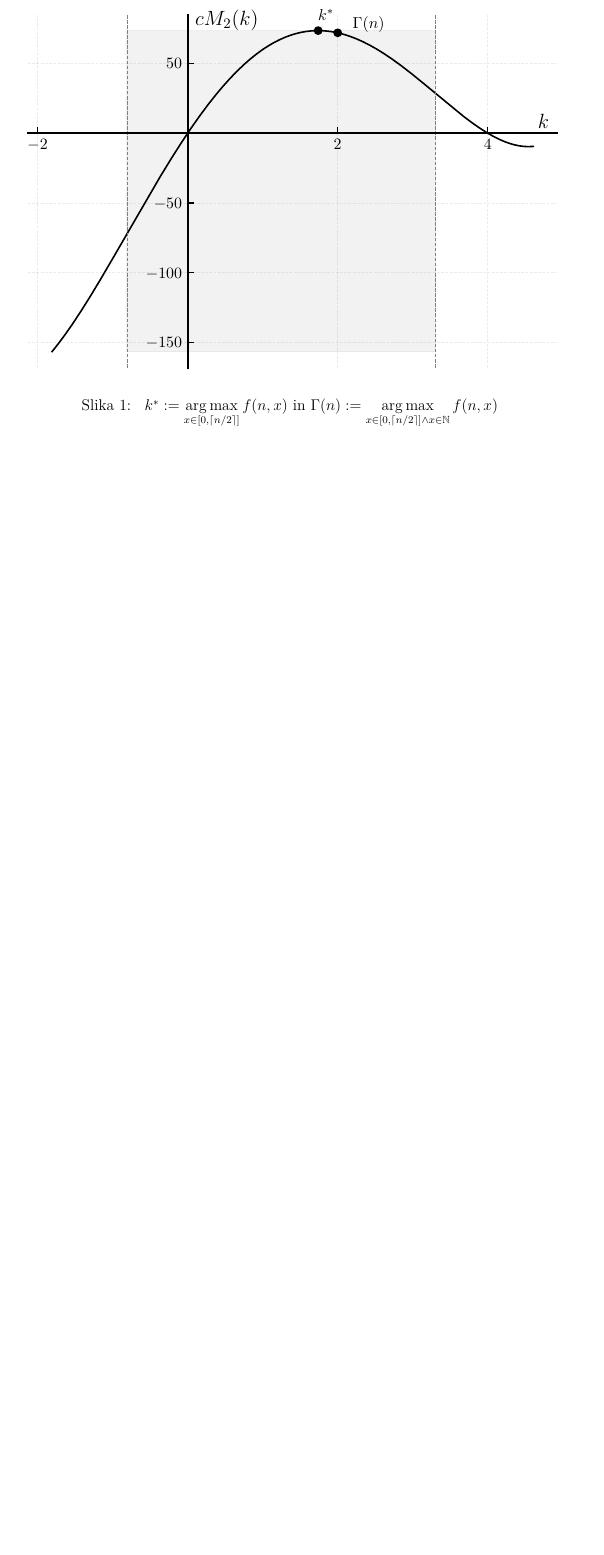
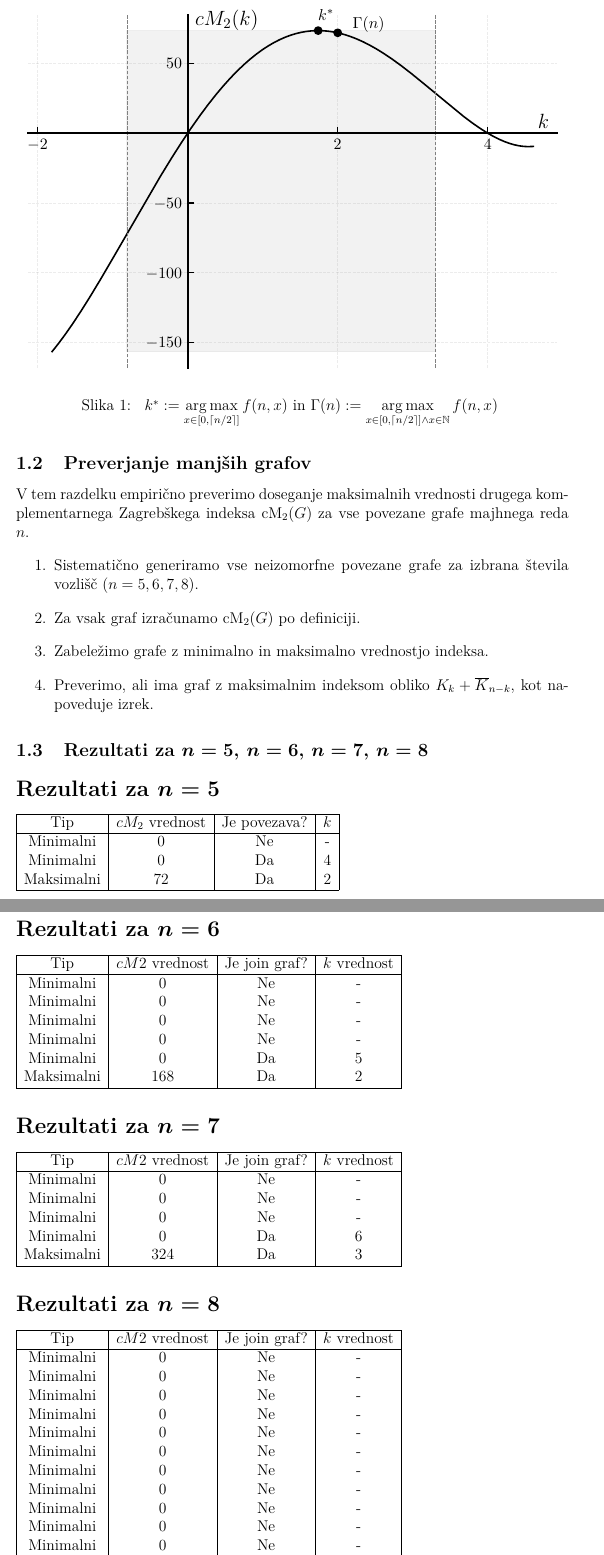
Before and after one commit to LukaLavs/project-group-11, a LaTeX document (docs/report/report.tex): part of page 10 of 15 before the commit and two parts of pages 10 and 11 of 17 after it, the two joined at a grey line, cut so that both start at the same text, the shorter picture padded with empty space. Compiled offline with pdfLaTeX.

Commit message:
za male grafe poročilo

```diff
--- a/docs/report/report.tex
+++ b/docs/report/report.tex
@@ -312,3 +312,74 @@ Primeri takih (zaporednih) vrednosti $n$
 so: 12, 117, 450, 4674, 48620, 505829, 1955714, 20347010, ...
 \end{opomba}
 
+
+\subsection{Preverjanje manjših grafov}
+V tem razdelku empirično preverimo doseganje maksimalnih vrednosti drugega komplementarnega
+Zagrebškega indeksa $\cM(G)$ za vse povezane grafe majhnega reda $n$.
+\begin{enumerate}
+\item Sistematično generiramo vse neizomorfne povezane grafe za izbrana števila vozlišč ($n = 5, 6, 7, 8$).
+\item Za vsak graf izračunamo $\cM(G)$ po definiciji.
+\item Zabeležimo grafe z minimalno in maksimalno vrednostjo indeksa.
+\item Preverimo, ali ima graf z maksimalnim indeksom obliko $K_{k} + \overline{K}_{n-k}$, kot napoveduje izrek.
+\end{enumerate}
+
+
+\subsection{Rezultati za $n=5$, $n=6$, $n=7$, $n=8$}
+
+\section*{Rezultati za $n = 5$}
+\begin{tabular}{|c|c|c|c|}
+\hline
+Tip & $cM_2$ vrednost & Je povezava? & $k$ \\
+\hline
+Minimalni & 0 & Ne & - \\
+Minimalni & 0 & Da & 4 \\
+Maksimalni & 72 & Da & 2 \\
+\hline
+\end{tabular}
+
+% graf za n = 5
+
+\section*{Rezultati za $n = 6$}
+\begin{tabular}{|c|c|c|c|}
+\hline
+Tip & $cM2$ vrednost & Je join graf? & $k$ vrednost \\
+\hline
+Minimalni & 0 & Ne & - \\
+Minimalni & 0 & Ne & - \\
+Minimalni & 0 & Ne & - \\
+Minimalni & 0 & Ne & - \\
+Minimalni & 0 & Da & 5 \\
+Maksimalni & 168 & Da & 2 \\
+\hline
+\end{tabular}
+
+\section*{Rezultati za $n = 7$}
+\begin{tabular}{|c|c|c|c|}
+\hline
+Tip & $cM2$ vrednost & Je join graf? & $k$ vrednost \\
+\hline
+Minimalni & 0 & Ne & - \\
+Minimalni & 0 & Ne & - \\
+Minimalni & 0 & Ne & - \\
+Minimalni & 0 & Da & 6 \\
+Maksimalni & 324 & Da & 3 \\
+\hline
+\end{tabular}
+
+\section*{Rezultati za $n = 8$}
+\begin{tabular}{|c|c|c|c|}
+\hline
+Tip & $cM2$ vrednost & Je join graf? & $k$ vrednost \\
+\hline
+Minimalni & 0 & Ne & - \\
+Minimalni & 0 & Ne & - \\
+Minimalni & 0 & Ne & - \\
+Minimalni & 0 & Ne & - \\
+Minimalni & 0 & Ne & - \\
+Minimalni & 0 & Ne & - \\
+Minimalni & 0 & Ne & - \\
+Minimalni & 0 & Ne & - \\
+Minimalni & 0 & Ne & - \\
+Minimalni & 0 & Ne & - \\
+Minimalni & 0 & Ne & - \\
+Minimalni & 0 & Ne & - \\
@@ -314,0 +393 @@ so: 12, 117, 450, 4674, 48620, 505829, 1955714, 20347010, ...
+\end{tabular}
```
Also changed, not shown: docs/report/report.tex (43 more changed lines).
